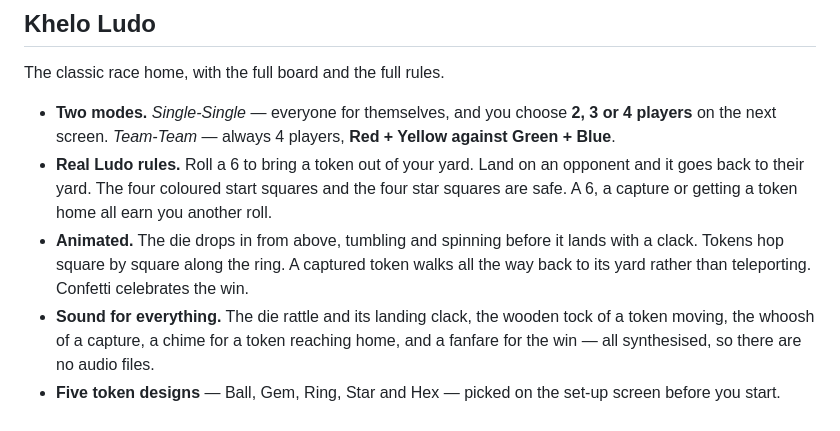
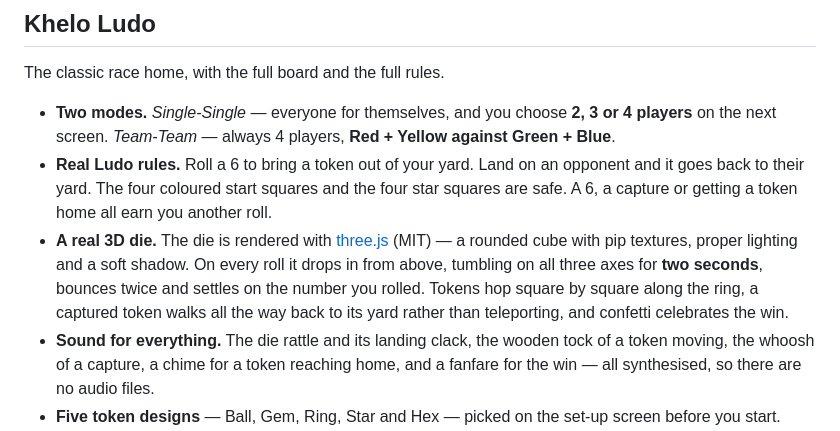
Before and after one commit to 542bheemsingh-cmd/khelo, a Markdown page: README.md, the part around the change. GitHub-like rendering.

Commit message:
Document the 3D die

```diff
--- a/README.md
+++ b/README.md
@@ -47,10 +47,12 @@ The classic race home, with the full board and the full rules.
   opponent and it goes back to their yard. The four coloured start squares and
   the four star squares are safe. A 6, a capture or getting a token home all earn
   you another roll.
-- **Animated.** The die drops in from above, tumbling and spinning before it
-  lands with a clack. Tokens hop square by square along the ring. A captured
-  token walks all the way back to its yard rather than teleporting. Confetti
-  celebrates the win.
+- **A real 3D die.** The die is rendered with [three.js](https://threejs.org)
+  (MIT) — a rounded cube with pip textures, proper lighting and a soft shadow.
+  On every roll it drops in from above, tumbling on all three axes for **two
+  seconds**, bounces twice and settles on the number you rolled. Tokens hop
+  square by square along the ring, a captured token walks all the way back to
+  its yard rather than teleporting, and confetti celebrates the win.
 - **Sound for everything.** The die rattle and its landing clack, the wooden tock
   of a token moving, the whoosh of a capture, a chime for a token reaching home,
   and a fanfare for the win — all synthesised, so there are no audio files.
```
